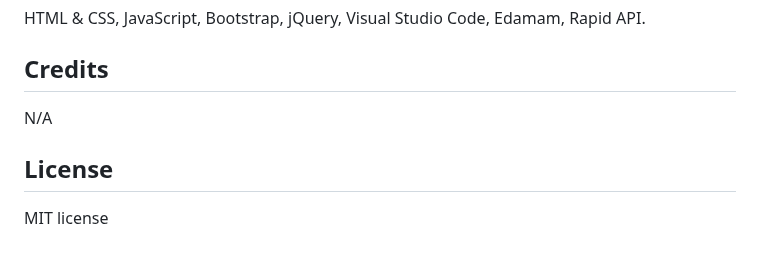
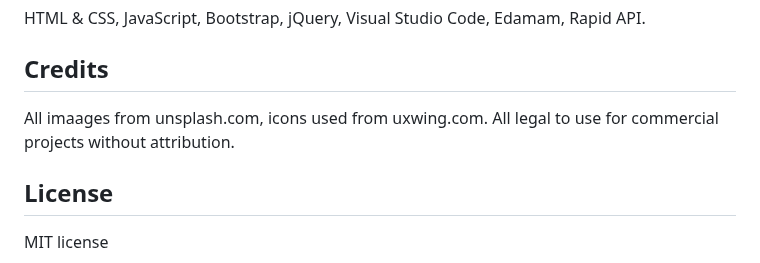
Before and after one commit to vikramadityad/WhatsforDinner, a Markdown page: README.md, the part around the change. Drawn GitHub-style.

Commit message:
Update README.md
credited unsplash.com and uxwing.com for images and icons

```diff
--- a/README.md
+++ b/README.md
@@ -76,7 +76,7 @@ Rapid API.
 
 
 ## Credits
-N/A
+All imaages from unsplash.com, icons used from uxwing.com. All legal to use for commercial projects without attribution.
 
 ## License
 MIT license
```
